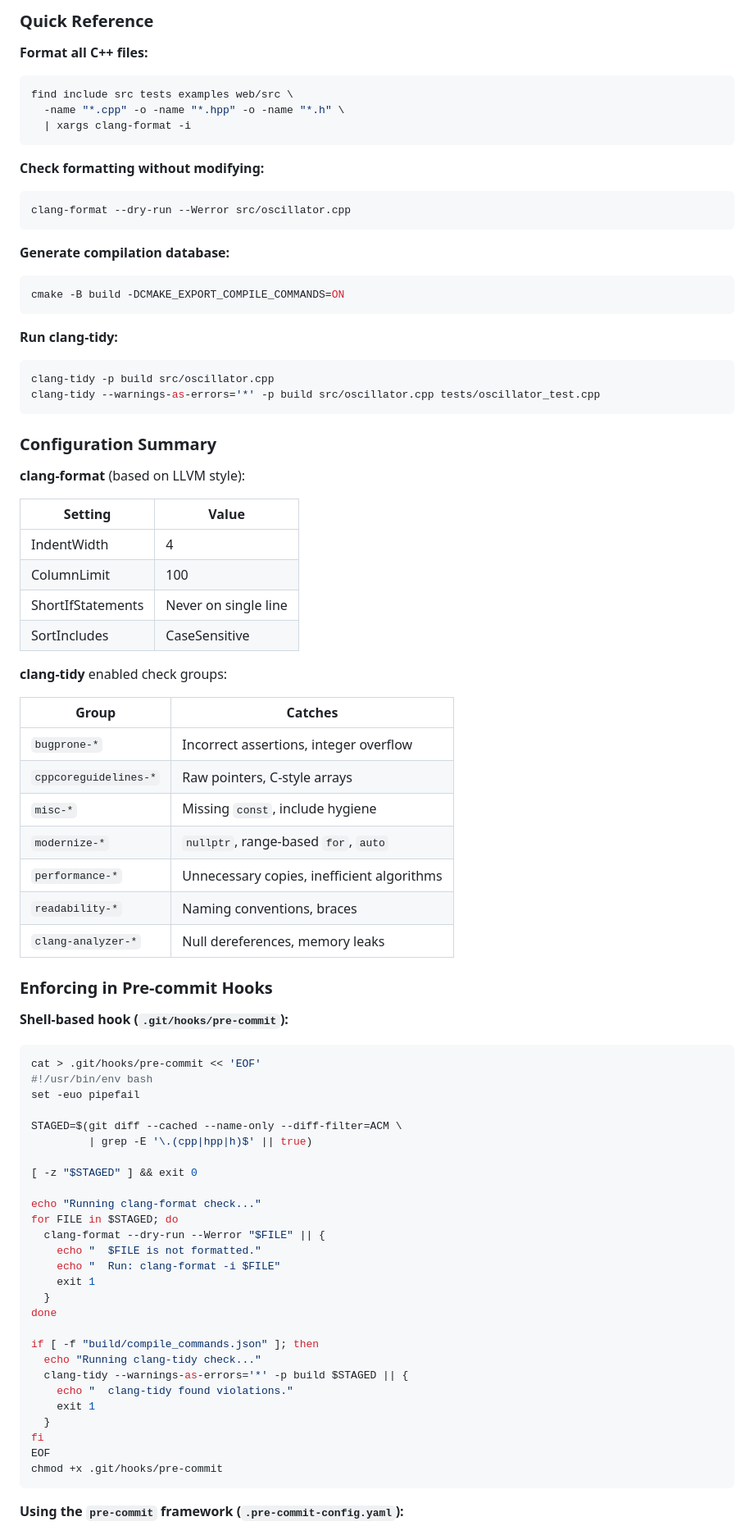
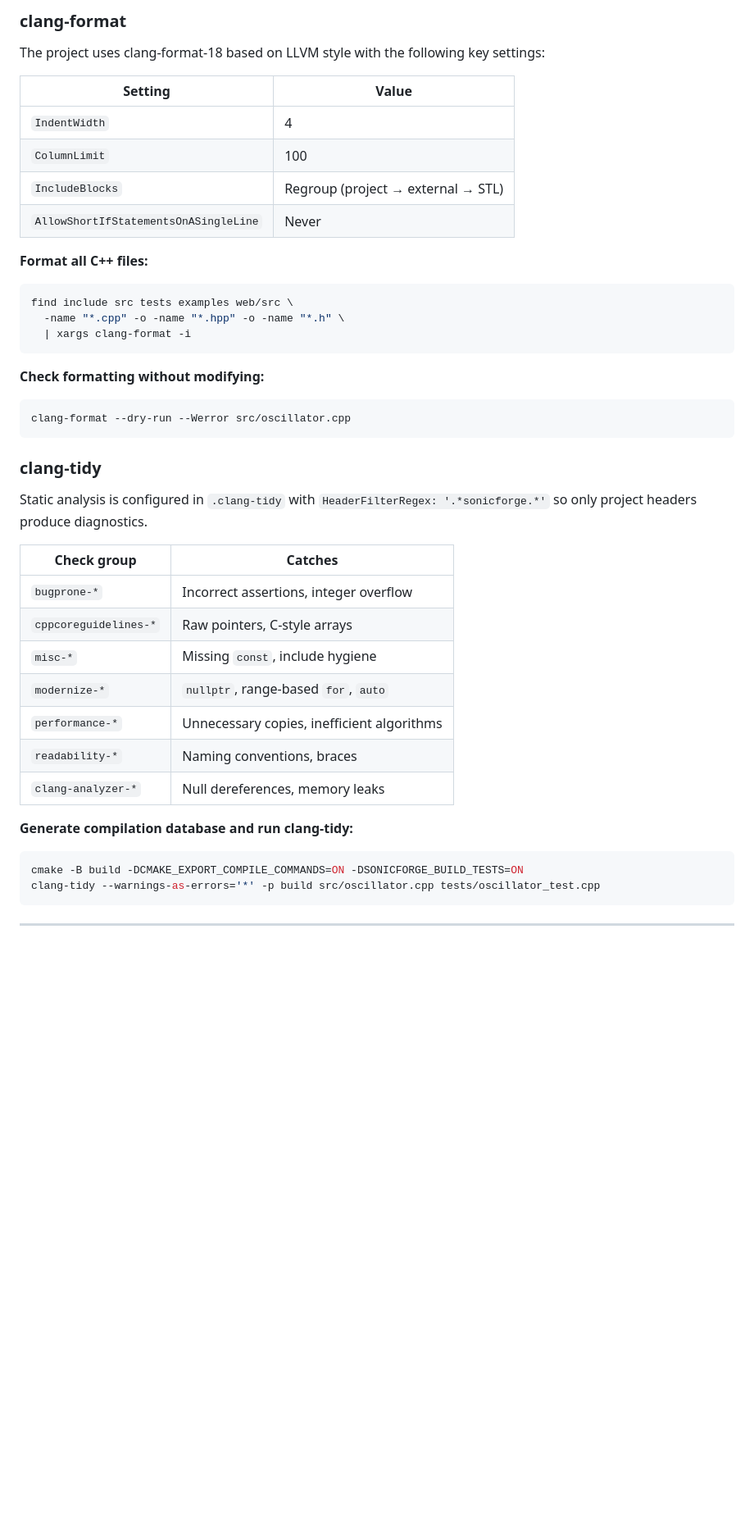
Before and after one commit to khenderson20/sonic-forge-dsp, a Markdown page: README.md, the part around one of its changes. Shown at 82% size. Drawn GitHub-style; blank space fills up the shorter version.

````diff
--- a/README.md
+++ b/README.md
@@ -223,5 +284,14 @@ SonicForge DSP uses **clang-format** for automated code formatting and **clang-t
 
-### Quick Reference
+### clang-format
+
+The project uses clang-format-18 based on LLVM style with the following key settings:
+
+| Setting | Value |
+|---------|-------|
+| `IndentWidth` | 4 |
+| `ColumnLimit` | 100 |
+| `IncludeBlocks` | Regroup (project → external → STL) |
+| `AllowShortIfStatementsOnASingleLine` | Never |
 
 **Format all C++ files:**
 
@@ -237,34 +307,12 @@ find include src tests examples web/src \
 clang-format --dry-run --Werror src/oscillator.cpp
 ```
 
-**Generate compilation database:**
+### clang-tidy
 
-```bash
-cmake -B build -DCMAKE_EXPORT_COMPILE_COMMANDS=ON
-```
+Static analysis is configured in `.clang-tidy` with `HeaderFilterRegex: '.*sonicforge.*'` so only project headers produce diagnostics.
 
-**Run clang-tidy:**
-
-```bash
-clang-tidy -p build src/oscillator.cpp
-clang-tidy --warnings-as-errors='*' -p build src/oscillator.cpp tests/oscillator_test.cpp
-```
-
-### Configuration Summary
-
-**clang-format** (based on LLVM style):
-
-| Setting | Value |
-|---------|-------|
-| IndentWidth | 4 |
-| ColumnLimit | 100 |
-| ShortIfStatements | Never on single line |
-| SortIncludes | CaseSensitive |
-
-**clang-tidy** enabled check groups:
-
-| Group | Catches |
-|-------|---------|
+| Check group | Catches |
+|-------------|---------|
 | `bugprone-*` | Incorrect assertions, integer overflow |
 | `cppcoreguidelines-*` | Raw pointers, C-style arrays |
 | `misc-*` | Missing `const`, include hygiene |
@@ -273,39 +321,12 @@ clang-tidy --warnings-as-errors='*' -p build src/oscillator.cpp tests/oscillator
 | `readability-*` | Naming conventions, braces |
 | `clang-analyzer-*` | Null dereferences, memory leaks |
 
-### Enforcing in Pre-commit Hooks
-
-**Shell-based hook (`.git/hooks/pre-commit`):**
+**Generate compilation database and run clang-tidy:**
 
 ```bash
-cat > .git/hooks/pre-commit << 'EOF'
-#!/usr/bin/env bash
-set -euo pipefail
-
-STAGED=$(git diff --cached --name-only --diff-filter=ACM \
-         | grep -E '\.(cpp|hpp|h)$' || true)
-
-[ -z "$STAGED" ] && exit 0
-
-echo "Running clang-format check..."
-for FILE in $STAGED; do
-  clang-format --dry-run --Werror "$FILE" || {
-    echo "  $FILE is not formatted."
-    echo "  Run: clang-format -i $FILE"
-    exit 1
-  }
-done
-
-if [ -f "build/compile_commands.json" ]; then
-  echo "Running clang-tidy check..."
-  clang-tidy --warnings-as-errors='*' -p build $STAGED || {
-    echo "  clang-tidy found violations."
-    exit 1
-  }
-fi
-EOF
-chmod +x .git/hooks/pre-commit
+cmake -B build -DCMAKE_EXPORT_COMPILE_COMMANDS=ON -DSONICFORGE_BUILD_TESTS=ON
+clang-tidy --warnings-as-errors='*' -p build src/oscillator.cpp tests/oscillator_test.cpp
 ```
 
-**Using the `pre-commit` framework (`.pre-commit-config.yaml`):**
+---
 
````
Also changed, not shown: other parts of README.md (+184 -70 lines).
